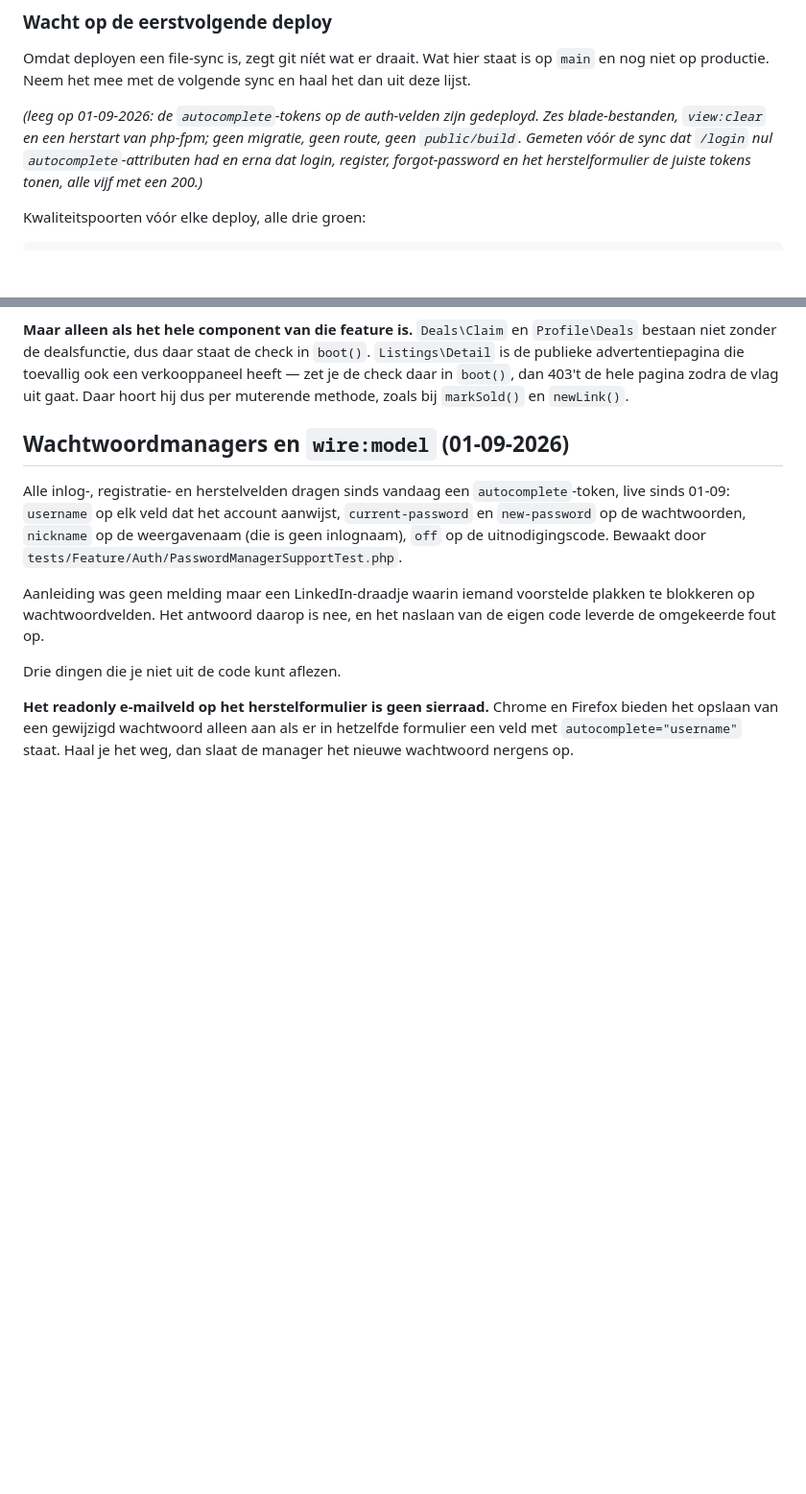
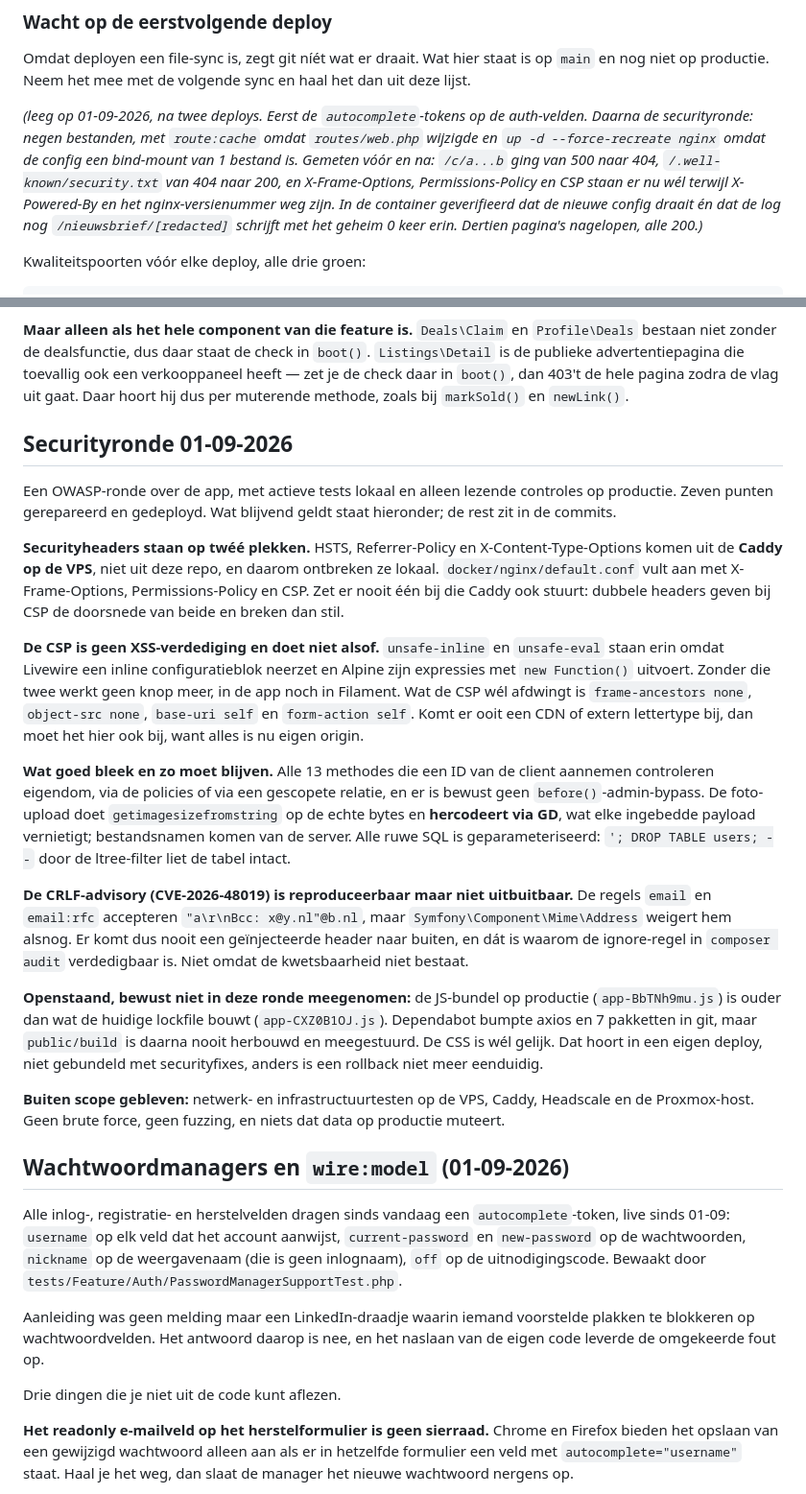
Before and after one commit to cloudmarktplaats/cloudmarktplaats, a Markdown page: AGENTS.md, 2 parts joined by grey strips. Shown at 96% size. GitHub-like rendering; blank space fills up the shorter version.

Commit message:
Record the security round in the working memory
Co-Authored-By: Claude Opus 5 (1M context) <noreply@anthropic.com>
Claude-Session: https://claude.ai/code/session_01JVaQtZ8muL8tThoXTAKK4v

```diff
--- a/AGENTS.md
+++ b/AGENTS.md
@@ -64,11 +64,15 @@ Omdat deployen een file-sync is, zegt git níét wat er draait. Wat hier staat
 is op `main` en nog niet op productie. Neem het mee met de volgende sync en
 haal het dan uit deze lijst.
 
-*(leeg op 01-09-2026: de `autocomplete`-tokens op de auth-velden zijn
-gedeployd. Zes blade-bestanden, `view:clear` en een herstart van php-fpm; geen
-migratie, geen route, geen `public/build`. Gemeten vóór de sync dat `/login`
-nul `autocomplete`-attributen had en erna dat login, register, forgot-password
-en het herstelformulier de juiste tokens tonen, alle vijf met een 200.)*
+*(leeg op 01-09-2026, na twee deploys. Eerst de `autocomplete`-tokens op de
+auth-velden. Daarna de securityronde: negen bestanden, met `route:cache` omdat
+`routes/web.php` wijzigde en `up -d --force-recreate nginx` omdat de config een
+bind-mount van 1 bestand is. Gemeten vóór en na: `/c/a...b` ging van 500 naar
+404, `/.well-known/security.txt` van 404 naar 200, en X-Frame-Options,
+Permissions-Policy en CSP staan er nu wél terwijl X-Powered-By en het
+nginx-versienummer weg zijn. In de container geverifieerd dat de nieuwe config
+draait én dat de log nog `/nieuwsbrief/[redacted]` schrijft met het geheim 0
+keer erin. Dertien pagina's nagelopen, alle 200.)*
 
 Kwaliteitspoorten vóór elke deploy, alle drie groen:
 
@@ -103,6 +107,51 @@ vervolgrequests gaan naar `/livewire/update`, niet naar de oorspronkelijke route
 verkooppaneel heeft — zet je de check daar in `boot()`, dan 403't de hele pagina
 zodra de vlag uit gaat. Daar hoort hij dus per muterende methode, zoals bij
 `markSold()` en `newLink()`.
+
+## Securityronde 01-09-2026
+
+Een OWASP-ronde over de app, met actieve tests lokaal en alleen lezende
+controles op productie. Zeven punten gerepareerd en gedeployd. Wat blijvend
+geldt staat hieronder; de rest zit in de commits.
+
+**Securityheaders staan op twéé plekken.** HSTS, Referrer-Policy en
+X-Content-Type-Options komen uit de **Caddy op de VPS**, niet uit deze repo, en
+daarom ontbreken ze lokaal. `docker/nginx/default.conf` vult aan met
+X-Frame-Options, Permissions-Policy en CSP. Zet er nooit één bij die Caddy ook
+stuurt: dubbele headers geven bij CSP de doorsnede van beide en breken dan stil.
+
+**De CSP is geen XSS-verdediging en doet niet alsof.** `unsafe-inline` en
+`unsafe-eval` staan erin omdat Livewire een inline configuratieblok neerzet en
+Alpine zijn expressies met `new Function()` uitvoert. Zonder die twee werkt geen
+knop meer, in de app noch in Filament. Wat de CSP wél afdwingt is
+`frame-ancestors none`, `object-src none`, `base-uri self` en `form-action
+self`. Komt er ooit een CDN of extern lettertype bij, dan moet het hier ook bij,
+want alles is nu eigen origin.
+
+**Wat goed bleek en zo moet blijven.** Alle 13 methodes die een ID van de client
+aannemen controleren eigendom, via de policies of via een gescopete relatie, en
+er is bewust geen `before()`-admin-bypass. De foto-upload doet
+`getimagesizefromstring` op de echte bytes en **hercodeert via GD**, wat elke
+ingebedde payload vernietigt; bestandsnamen komen van de server. Alle ruwe SQL
+is geparameteriseerd: `'; DROP TABLE users; --` door de ltree-filter liet de
+tabel intact.
+
+**De CRLF-advisory (CVE-2026-48019) is reproduceerbaar maar niet uitbuitbaar.**
+De regels `email` en `email:rfc` accepteren `"a\r\nBcc: x@y.nl"@b.nl`, maar
+`Symfony\Component\Mime\Address` weigert hem alsnog. Er komt dus nooit een
+geïnjecteerde header naar buiten, en dát is waarom de ignore-regel in
+`composer audit` verdedigbaar is. Niet omdat de kwetsbaarheid niet bestaat.
+
+**Openstaand, bewust niet in deze ronde meegenomen:** de JS-bundel op productie
+(`app-BbTNh9mu.js`) is ouder dan wat de huidige lockfile bouwt
+(`app-CXZ0B1OJ.js`). Dependabot bumpte axios en 7 pakketten in git, maar
+`public/build` is daarna nooit herbouwd en meegestuurd. De CSS is wél gelijk.
+Dat hoort in een eigen deploy, niet gebundeld met securityfixes, anders is een
+rollback niet meer eenduidig.
+
+**Buiten scope gebleven:** netwerk- en infrastructuurtesten op de VPS, Caddy,
+Headscale en de Proxmox-host. Geen brute force, geen fuzzing, en niets dat data
+op productie muteert.
 
 ## Wachtwoordmanagers en `wire:model` (01-09-2026)
 
```
